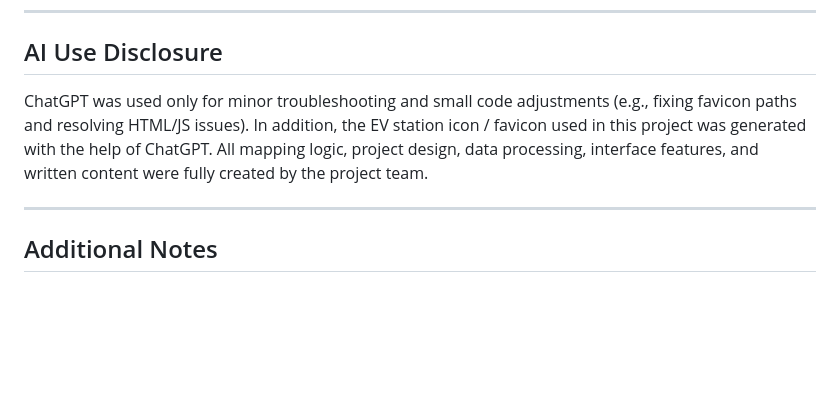
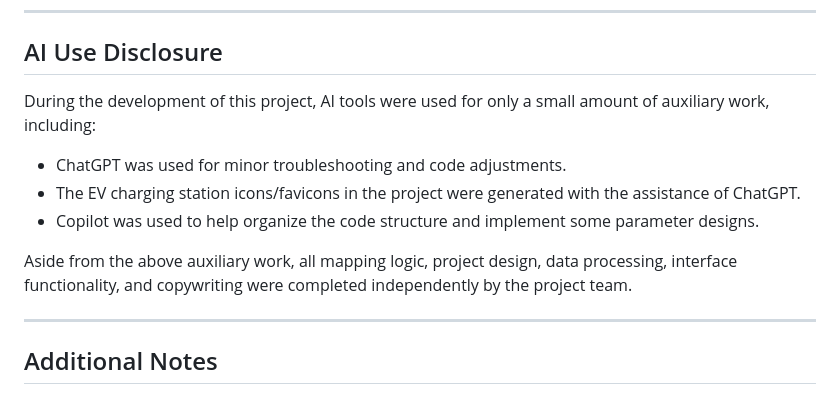
Before and after one commit to lizbethsarabia/Seattle-EV-Stations-Web-Map, a Markdown page: README.md, the part around the change. GitHub-like rendering; blank space fills up the shorter version.

Commit message:
Update
Clarified the role of AI tools in project development, specifying their limited use for troubleshooting, icon generation, and code organization.

```diff
--- a/README.md
+++ b/README.md
@@ -166,7 +166,13 @@ Special thanks to:
 
 ## AI Use Disclosure
 
-ChatGPT was used only for minor troubleshooting and small code adjustments (e.g., fixing favicon paths and resolving HTML/JS issues). In addition, the EV station icon / favicon used in this project was generated with the help of ChatGPT. All mapping logic, project design, data processing, interface features, and written content were fully created by the project team.
+During the development of this project, AI tools were used for only a small amount of auxiliary work, including:
+
+- ChatGPT was used for minor troubleshooting and code adjustments.
+- The EV charging station icons/favicons in the project were generated with the assistance of ChatGPT.
+- Copilot was used to help organize the code structure and implement some parameter designs.
+
+Aside from the above auxiliary work, all mapping logic, project design, data processing, interface functionality, and copywriting were completed independently by the project team.
 
 ---
 
```
